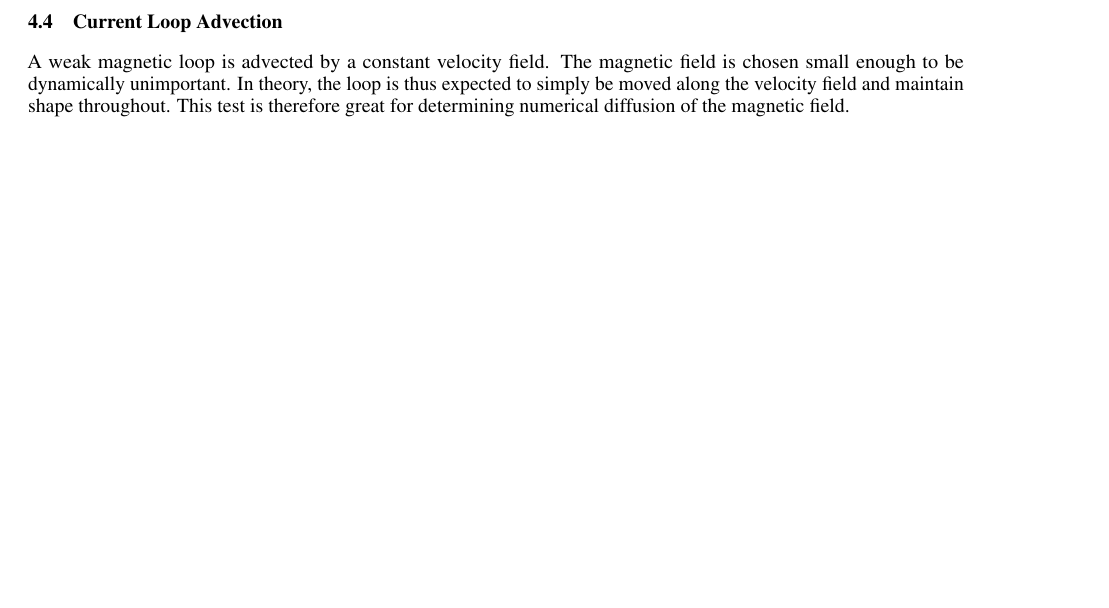
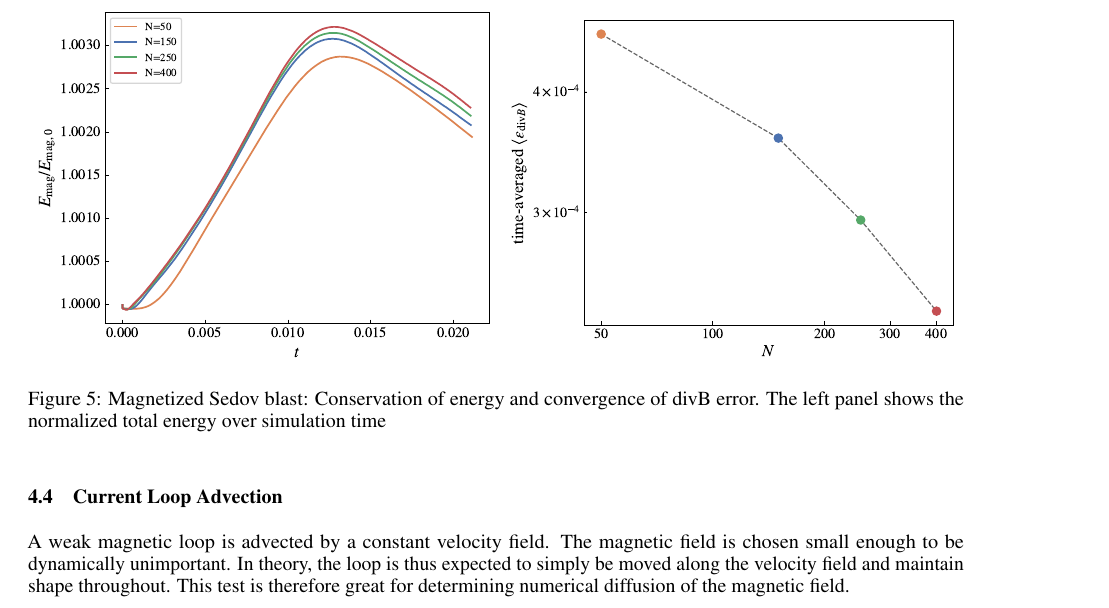
Before and after one commit to MuellerNico/Thesis, a LaTeX paper (main.tex, which reads chapters/results.tex): part of page 17 of 27, cut at the place of the change, the shorter picture padded with empty space. Compiled offline with pdfLaTeX.

Commit message:
Updates from Overleaf

```diff
--- a/chapters/results.tex
+++ b/chapters/results.tex
@@ -144,6 +144,14 @@ Figure \ref{fig:sedov} shows the results after $t=0.02$. Compared to Fig. 8 in W
     \includegraphics[width=0.49\linewidth]{img/sedov/slice_Pmag_step2_y+0.0000.pdf}
     \caption{Results of the magnetized Sedov blast with $N=250^3$ particles. Slices at $y=0$ and $t=0.02$ showing density (\textit{top left}), kinetic energy (\textit{top right}), thermal pressure $P$ (\textit{bottom left}), and magnetic pressure $P_{mag}$ (\textit{bottom right}).}
     \label{fig:sedov}
+\end{figure}
+
+\begin{figure}
+    \centering
+    \includegraphics[width=0.5\linewidth]{img/sedov/compare_emag.pdf}
+    \includegraphics[width=0.49\linewidth]{img/sedov/compare_conv.pdf}
+    \caption{Magnetized Sedov blast: Conservation of energy and convergence of divB error. The left panel shows the normalized total energy  over simulation time }
+    \label{fig:sedov_metrics}
 \end{figure}
 
 \subsection{Current Loop Advection}
```
